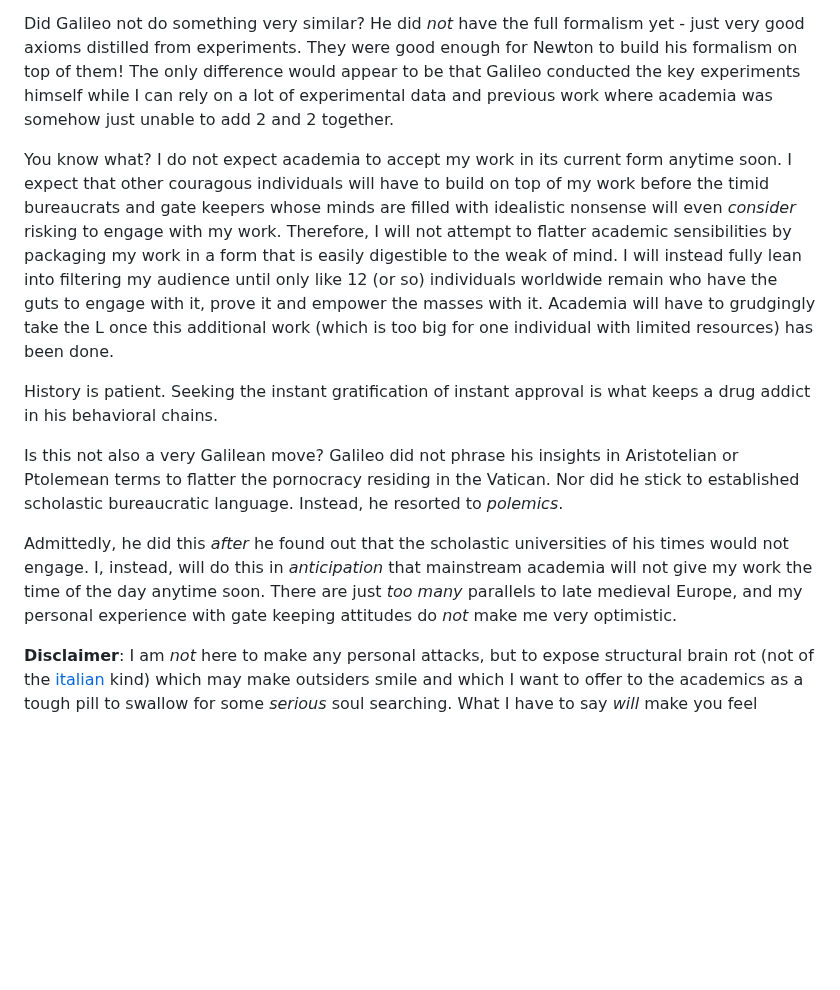
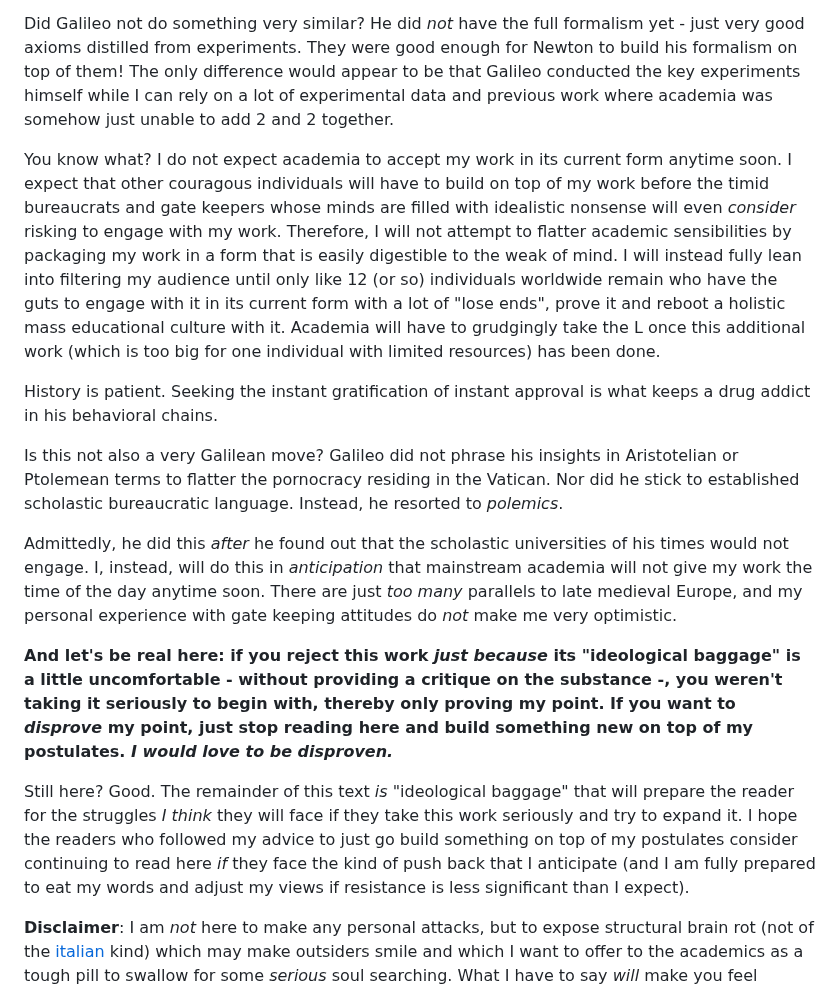
Before and after one commit to GermanBrainRot/Project-Galileo, a Markdown page: README.md, the part around the change. Rendered like a GitHub page; blank space fills up the shorter version.

Commit message:
more dialectics

```diff
--- a/README.md
+++ b/README.md
@@ -307,13 +307,17 @@ In this spirit, I will proceed from the assumption that the thoughts I layed out
 
 Did Galileo not do something very similar? He did *not* have the full formalism yet - just very good axioms distilled from experiments. They were good enough for Newton to build his formalism on top of them! The only difference would appear to be that Galileo conducted the key experiments himself while I can rely on a lot of experimental data and previous work where academia was somehow just unable to add 2 and 2 together.
 
-You know what? I do not expect academia to accept my work in its current form anytime soon. I expect that other couragous individuals will have to build on top of my work before the timid bureaucrats and gate keepers whose minds are filled with idealistic nonsense will even *consider* risking to engage with my work. Therefore, I will not attempt to flatter academic sensibilities by packaging my work in a form that is easily digestible to the weak of mind. I will instead fully lean into filtering my audience until only like 12 (or so) individuals worldwide remain who have the guts to engage with it, prove it and empower the masses with it. Academia will have to grudgingly take the L once this additional work (which is too big for one individual with limited resources) has been done.
+You know what? I do not expect academia to accept my work in its current form anytime soon. I expect that other couragous individuals will have to build on top of my work before the timid bureaucrats and gate keepers whose minds are filled with idealistic nonsense will even *consider* risking to engage with my work. Therefore, I will not attempt to flatter academic sensibilities by packaging my work in a form that is easily digestible to the weak of mind. I will instead fully lean into filtering my audience until only like 12 (or so) individuals worldwide remain who have the guts to engage with it in its current form with a lot of "lose ends", prove it and reboot a holistic mass educational culture with it. Academia will have to grudgingly take the L once this additional work (which is too big for one individual with limited resources) has been done.
 
 History is patient. Seeking the instant gratification of instant approval is what keeps a drug addict in his behavioral chains.
 
 Is this not also a very Galilean move? Galileo did not phrase his insights in Aristotelian or Ptolemean terms to flatter the pornocracy residing in the Vatican. Nor did he stick to established scholastic bureaucratic language. Instead, he resorted to *polemics*.
 
 Admittedly, he did this *after* he found out that the scholastic universities of his times would not engage. I, instead, will do this in *anticipation* that mainstream academia will not give my work the time of the day anytime soon. There are just *too many* parallels to late medieval Europe, and my personal experience with gate keeping attitudes do *not* make me very optimistic.
+
+**And let's be real here: if you reject this work *just because* its "ideological baggage" is a little uncomfortable - without providing a critique on the substance -, you weren't taking it seriously to begin with, thereby only proving my point. If you want to *disprove* my point, just stop reading here and build something new on top of my postulates. *I would love to be disproven.***
+
+Still here? Good. The remainder of this text *is* "ideological baggage" that will prepare the reader for the struggles *I think* they will face if they take this work seriously and try to expand it. I hope the readers who followed my advice to just go build something on top of my postulates consider continuing to read here *if* they face the kind of push back that I anticipate (and I am fully prepared to eat my words and adjust my views if resistance is less significant than I expect).
 
 **Disclaimer**: I am *not* here to make any personal attacks, but to expose structural brain rot (not of the [italian](https://italianbrainrotcharacters.com/) kind) which may make outsiders smile and which I want to offer to the academics as a tough pill to swallow for some *serious* soul searching. What I have to say *will* make you feel uncomfortable. But science is not *supposed* to be a safe space, it is *supposed* to be about seeking truth. Ego has no place in it. Mine not either by the way! If I am wrong, I am wrong and that's the end of the story. Facts don't care about your feelings.
 
```
